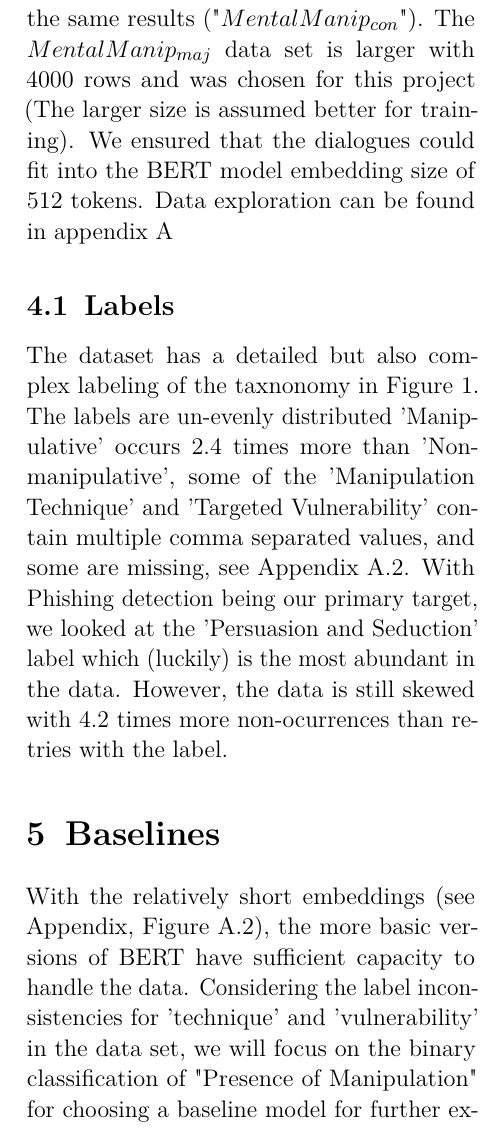
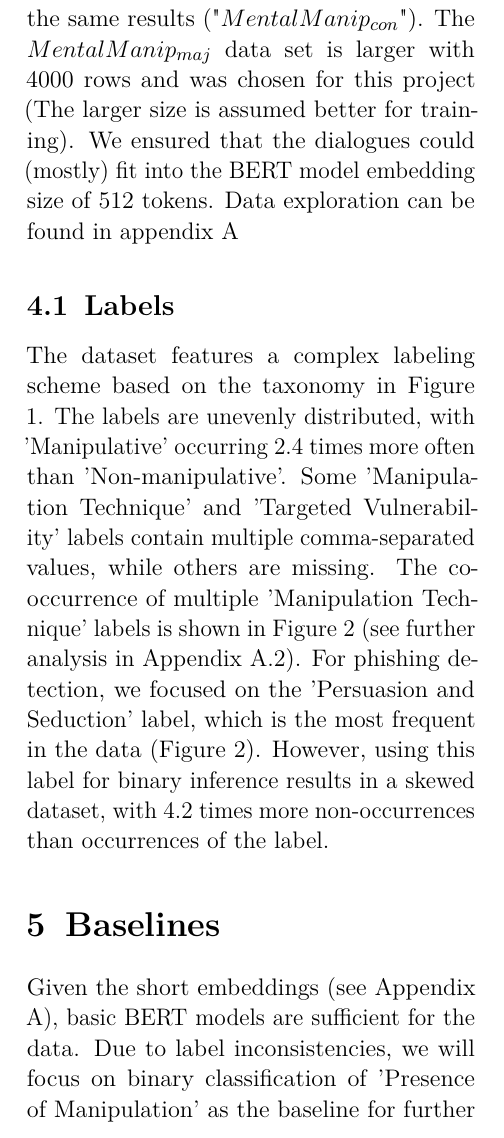
Before and after one commit to KJWesthoff/266FinalProject, a LaTeX document (Proposal/266_FinalProject.tex): part of one column of page 2 of 15 before the commit and part of one column of page 2 of 14 after it, cut so that both start at the same text. Compiled offline with pdfLaTeX.

Commit message:
edited intro and data

```diff
--- a/Proposal/266_FinalProject.tex
+++ b/Proposal/266_FinalProject.tex
@@ -110,8 +110,8 @@ Wang et al. \cite{MentalManip} introduced the "MentalManip" dataset, published o
 	\label{fig:Taxonomy}
 \end{figure}
 
-The data set was manually labeled using a multi-phase human annotation process, adapting the taxonomy (Figure \ref{fig:Taxonomy}) to the dialogue context three times by different people annotating. This gave two versions of the data set, one where the majority two out of three constitutes the result ("$MentalManip_{maj}$") and one where all three annotators have consensus and reach the same results ("$MentalManip_{con}$"). The $MentalManip_{maj}$ data set is larger with 4000 rows and was chosen for this project (The larger size is assumed better for training). We ensured that the dialogues could fit into the BERT model embedding size of 512 tokens.
+The data set was manually labeled using a multi-phase human annotation process, adapting the taxonomy (Figure \ref{fig:Taxonomy}) to the dialogue context three times by different people annotating. This gave two versions of the data set, one where the majority two out of three constitutes the result ("$MentalManip_{maj}$") and one where all three annotators have consensus and reach the same results ("$MentalManip_{con}$"). The $MentalManip_{maj}$ data set is larger with 4000 rows and was chosen for this project (The larger size is assumed better for training). We ensured that the dialogues could (mostly) fit into the BERT model embedding size of 512 tokens.
 Data exploration can be found in appendix \ref{appendix:DataExploration}
 
 \subsection{Labels}
-The dataset has a detailed but also complex labeling of the taxnonomy in Figure \ref{fig:Taxonomy}. The labels are un-evenly distributed 'Manipulative' occurs 2.4 times more than 'Non-manipulative', some of the 'Manipulation Technique' and 'Targeted Vulnerability' contain multiple comma separated values, and some are missing, see Appendix \ref{appendix:Labels}. With Phishing detection being our primary target, we looked at the 'Persuasion and Seduction' label which (luckily) is the most abundant in the data. However, the data is still skewed with 4.2 times more non-ocurrences than retries with the label.
+The dataset features a complex labeling scheme based on the taxonomy in Figure \ref{fig:Taxonomy}. The labels are unevenly distributed, with 'Manipulative' occurring 2.4 times more often than 'Non-manipulative'. Some 'Manipulation Technique' and 'Targeted Vulnerability' labels contain multiple comma-separated values, while others are missing. The co-occurrence of multiple 'Manipulation Technique' labels is shown in Figure \ref{fig:TechCoOcurrence} (see further analysis in Appendix \ref{appendix:Labels}). For phishing detection, we focused on the 'Persuasion and Seduction' label, which is the most frequent in the data (Figure \ref{fig:TechCoOcurrence}). However, using this label for binary inference results in a skewed dataset, with 4.2 times more non-occurrences than occurrences of the label.
@@ -118,12 +123,17 @@ The dataset has a detailed but also complex labeling of the taxnonomy in Figure
+	\label{fig:TechCoOcurrence}
+\end{figure}
+
+
+
+
 
 
 
 \section{Baselines}
-With the relatively short embeddings (see Appendix, Figure \ref{fig:DialogueEmbedding}), the more basic versions of BERT have sufficient capacity to handle the data.
-Considering the label inconsistencies for 'technique' and 'vulnerability' in the data set, we will focus on the binary classification of "Presence of Manipulation" for choosing a baseline model for further experimentation.
+Given the short embeddings (see Appendix \ref{appendix:DataExploration}), basic BERT models are sufficient for the data. Due to label inconsistencies, we will focus on binary classification of 'Presence of Manipulation' as the baseline for further experimentation.
 
 
-\subsection{Binary with BERT and Buddies}
+\subsection{Binary with BERT and its Buddies}
 Models looking at the 'manipulative' labels are trained on the $MentalManip_{maj}$ data set. The models were run with similar parameters, and the Accuracy at epoch before significant over fitting\footnote{Significant over fitting defined as: training loss / evaluation loss < 0.6} recorded. Following models were investigated:
 \begin{itemize}
 	\item BERT-base \cite{BERT-base}
```
Also changed, not shown: Proposal/266_FinalProject.pdf, Proposal/266_FinalProject.tex (14 more changed lines).
